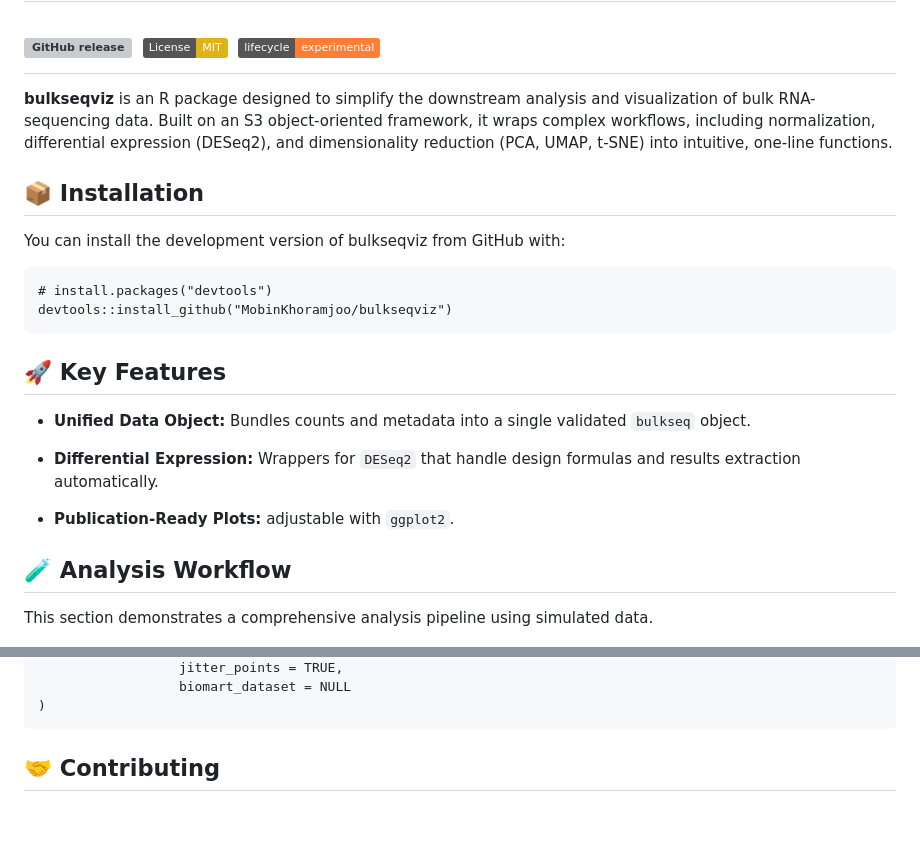
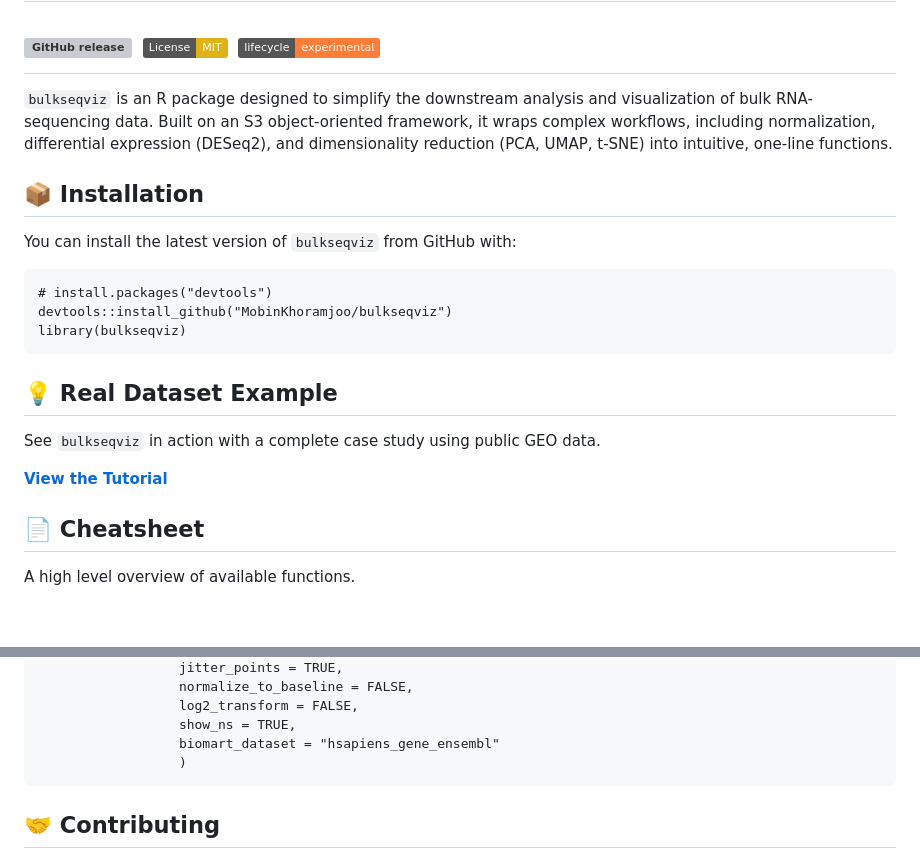
Before and after one commit to MobinKhoramjoo/bulkseqviz, a Markdown page: README.md, 2 parts joined by grey strips. Rendered like a GitHub page; badges without logos; blank space fills up the shorter version; grey boxes are pictures that could not be loaded.

````diff
--- a/README.md
+++ b/README.md
@@ -2,28 +2,27 @@
 
 # [![GitHub release](https://img.shields.io/github/v/release/MobinKhoramjoo/bulkseqviz?color=brightgreen)](https://github.com/MobinKhoramjoo/bulkseqviz/releases) [![License: MIT](https://img.shields.io/badge/License-MIT-yellow.svg)](https://opensource.org/licenses/MIT) [![Lifecycle: experimental](https://img.shields.io/badge/lifecycle-experimental-orange.svg)](https://lifecycle.r-lib.org/articles/stages.html#experimental)
 
-**bulkseqviz** is an R package designed to simplify the downstream analysis and visualization of bulk RNA-sequencing data. Built on an S3 object-oriented framework, it wraps complex workflows, including normalization, differential expression (DESeq2), and dimensionality reduction (PCA, UMAP, t-SNE) into intuitive, one-line functions.
+`bulkseqviz` is an R package designed to simplify the downstream analysis and visualization of bulk RNA-sequencing data. Built on an S3 object-oriented framework, it wraps complex workflows, including normalization, differential expression (DESeq2), and dimensionality reduction (PCA, UMAP, t-SNE) into intuitive, one-line functions.
 
 ## 📦 Installation
 
-You can install the development version of bulkseqviz from GitHub with:
+You can install the latest version of `bulkseqviz` from GitHub with:
 
 ```
 # install.packages("devtools")
 devtools::install_github("MobinKhoramjoo/bulkseqviz")
+library(bulkseqviz)
 ```
 
-## 🚀 Key Features
+## 💡 Real Dataset Example
 
--   **Unified Data Object:** Bundles counts and metadata into a single validated `bulkseq` object.
+See `bulkseqviz` in action with a complete case study using public GEO data.
 
--   **Differential Expression:** Wrappers for `DESeq2` that handle design formulas and results extraction automatically.
+[**View the Tutorial**](https://github.com/MobinKhoramjoo/bulkseqviz/blob/master/vignettes/geo_analysis.md)
 
--   **Publication-Ready Plots:** adjustable with `ggplot2`.
+## 📄 Cheatsheet
 
-## 🧪 Analysis Workflow
-
-This section demonstrates a comprehensive analysis pipeline using simulated data.
+A high level overview of available functions.
 
 ![](man/figures/bulkseqviz.png)
 
@@ -215,6 +211,9 @@ plot_gene_boxplot(bs_obj,
                   jitter_points = TRUE,
-                  biomart_dataset = NULL
-)
+                  normalize_to_baseline = FALSE,
+                  log2_transform = FALSE,
+                  show_ns = TRUE,
+                  biomart_dataset = "hsapiens_gene_ensembl"
+                  )
 ```
 
 ## 🤝 Contributing
````
Also changed, not shown: other parts of README.md (+99 -102 lines).
